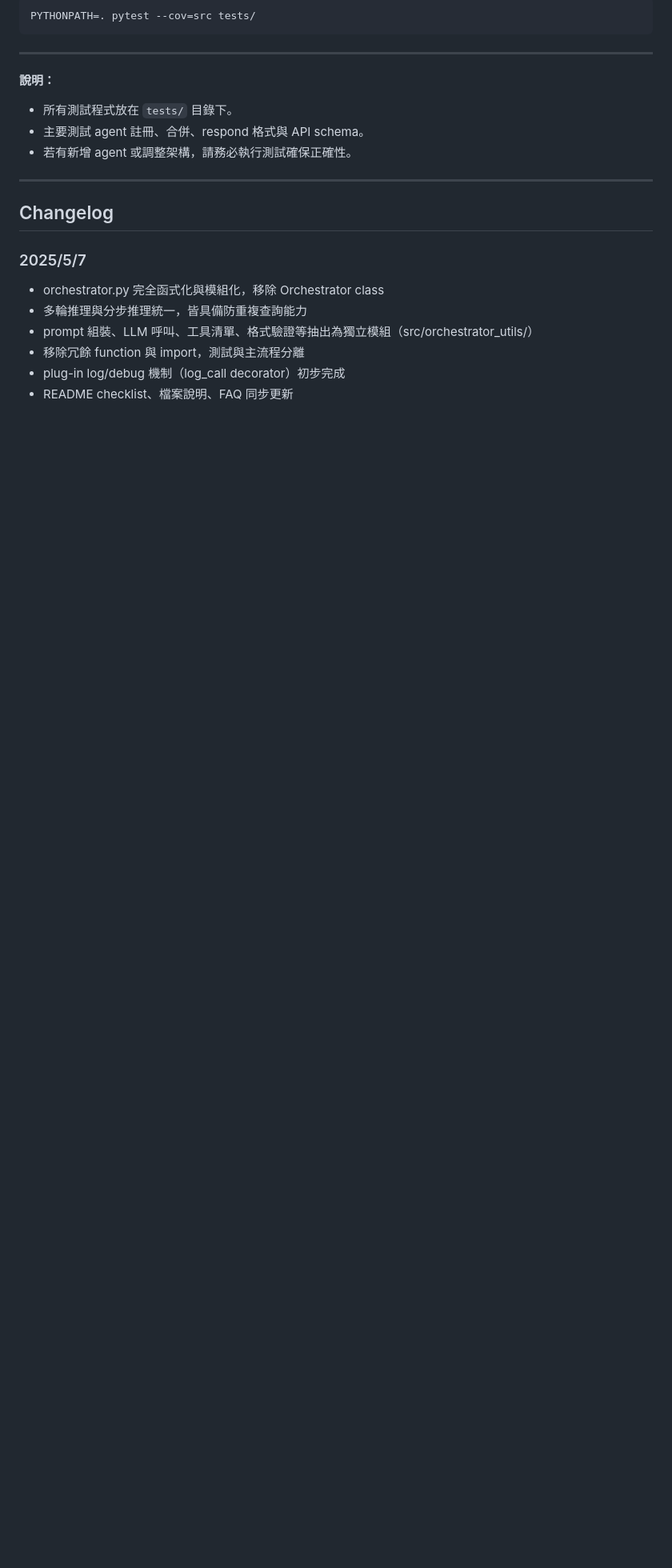
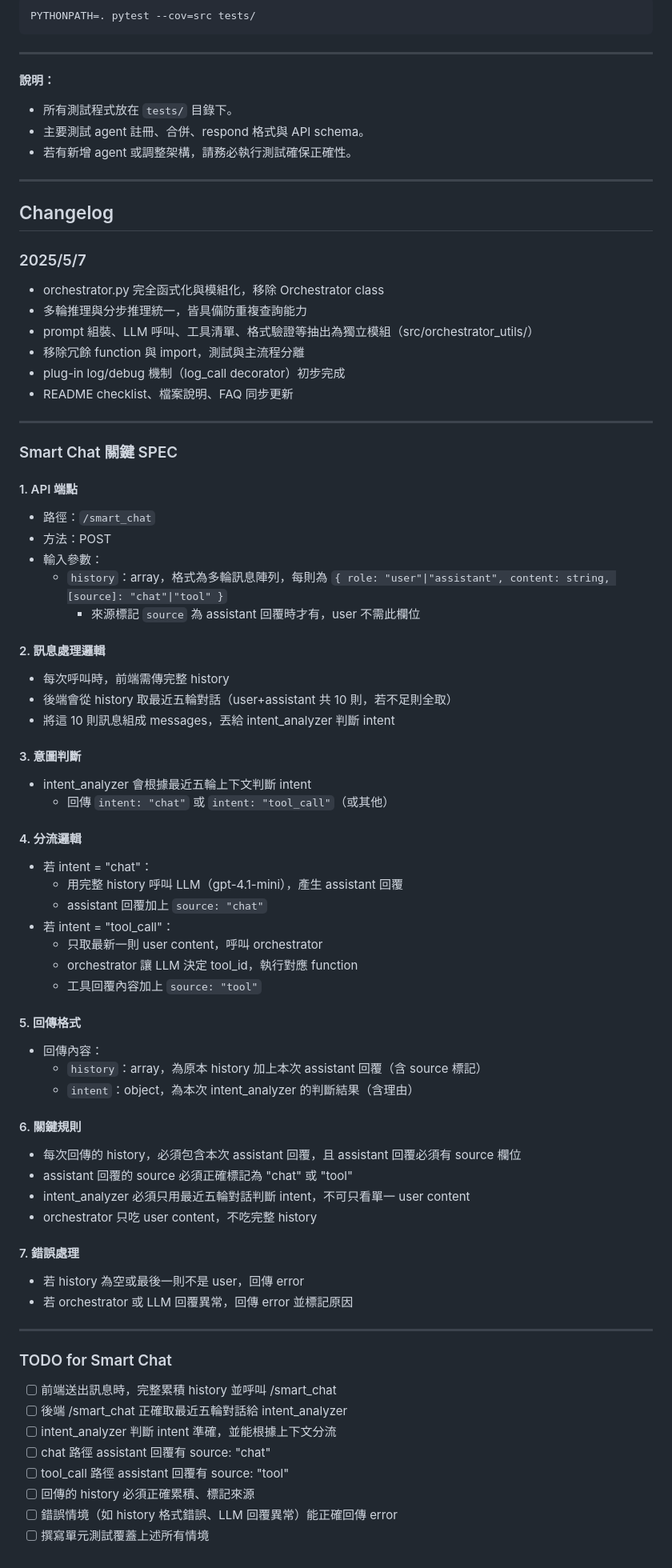
Before and after one commit to Youngger9765/mcp_test, a Markdown page: README.md, the part around one of its changes. Shown at 80% size. Drawn GitHub-style; blank space fills up the shorter version.

Commit message:
smart chat readme

```diff
--- a/README.md
+++ b/README.md
@@ -229,3 +267,59 @@ PYTHONPATH=. pytest --cov=src tests/
 - 移除冗餘 function 與 import，測試與主流程分離
 - plug-in log/debug 機制（log_call decorator）初步完成
 - README checklist、檔案說明、FAQ 同步更新
+
+---
+
+### Smart Chat 關鍵 SPEC
+
+#### 1. API 端點
+- 路徑：`/smart_chat`
+- 方法：POST
+- 輸入參數：
+  - `history`：array，格式為多輪訊息陣列，每則為 `{ role: "user"|"assistant", content: string, [source]: "chat"|"tool" }`
+    - 來源標記 `source` 為 assistant 回覆時才有，user 不需此欄位
+
+#### 2. 訊息處理邏輯
+- 每次呼叫時，前端需傳完整 history
+- 後端會從 history 取最近五輪對話（user+assistant 共 10 則，若不足則全取）
+- 將這 10 則訊息組成 messages，丟給 intent_analyzer 判斷 intent
+
+#### 3. 意圖判斷
+- intent_analyzer 會根據最近五輪上下文判斷 intent
+  - 回傳 `intent: "chat"` 或 `intent: "tool_call"`（或其他）
+
+#### 4. 分流邏輯
+- 若 intent = "chat"：
+  - 用完整 history 呼叫 LLM（gpt-4.1-mini），產生 assistant 回覆
+  - assistant 回覆加上 `source: "chat"`
+- 若 intent = "tool_call"：
+  - 只取最新一則 user content，呼叫 orchestrator
+  - orchestrator 讓 LLM 決定 tool_id，執行對應 function
+  - 工具回覆內容加上 `source: "tool"`
+
+#### 5. 回傳格式
+- 回傳內容：
+  - `history`：array，為原本 history 加上本次 assistant 回覆（含 source 標記）
+  - `intent`：object，為本次 intent_analyzer 的判斷結果（含理由）
+
+#### 6. 關鍵規則
+- 每次回傳的 history，必須包含本次 assistant 回覆，且 assistant 回覆必須有 source 欄位
+- assistant 回覆的 source 必須正確標記為 "chat" 或 "tool"
+- intent_analyzer 必須只用最近五輪對話判斷 intent，不可只看單一 user content
+- orchestrator 只吃 user content，不吃完整 history
+
+#### 7. 錯誤處理
+- 若 history 為空或最後一則不是 user，回傳 error
+- 若 orchestrator 或 LLM 回覆異常，回傳 error 並標記原因
+
+---
+
+### TODO for Smart Chat
+- [ ] 前端送出訊息時，完整累積 history 並呼叫 /smart_chat
+- [ ] 後端 /smart_chat 正確取最近五輪對話給 intent_analyzer
+- [ ] intent_analyzer 判斷 intent 準確，並能根據上下文分流
+- [ ] chat 路徑 assistant 回覆有 source: "chat"
+- [ ] tool_call 路徑 assistant 回覆有 source: "tool"
+- [ ] 回傳的 history 必須正確累積、標記來源
+- [ ] 錯誤情境（如 history 格式錯誤、LLM 回覆異常）能正確回傳 error
+- [ ] 撰寫單元測試覆蓋上述所有情境
```
Also changed, not shown: other parts of README.md (+38 -0 lines).
